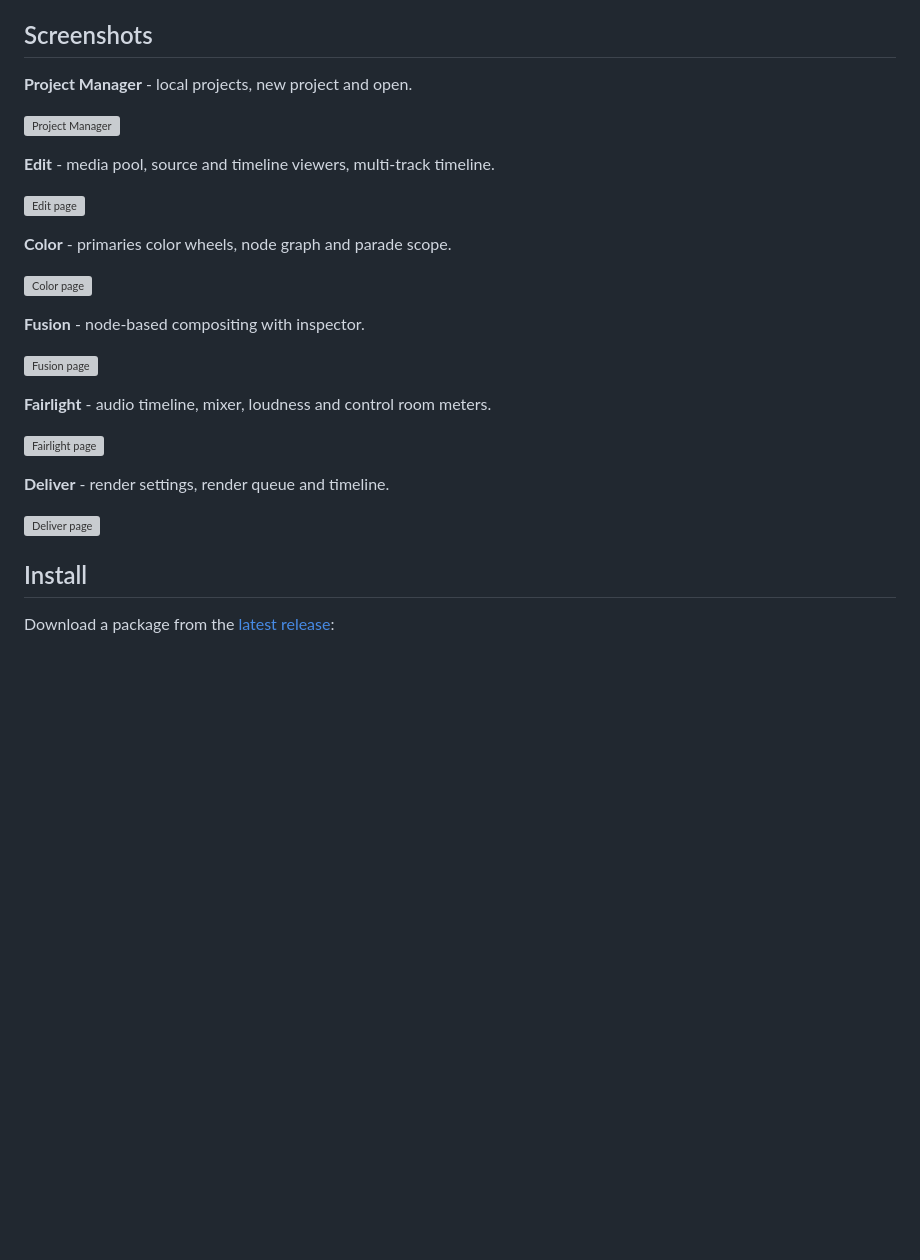
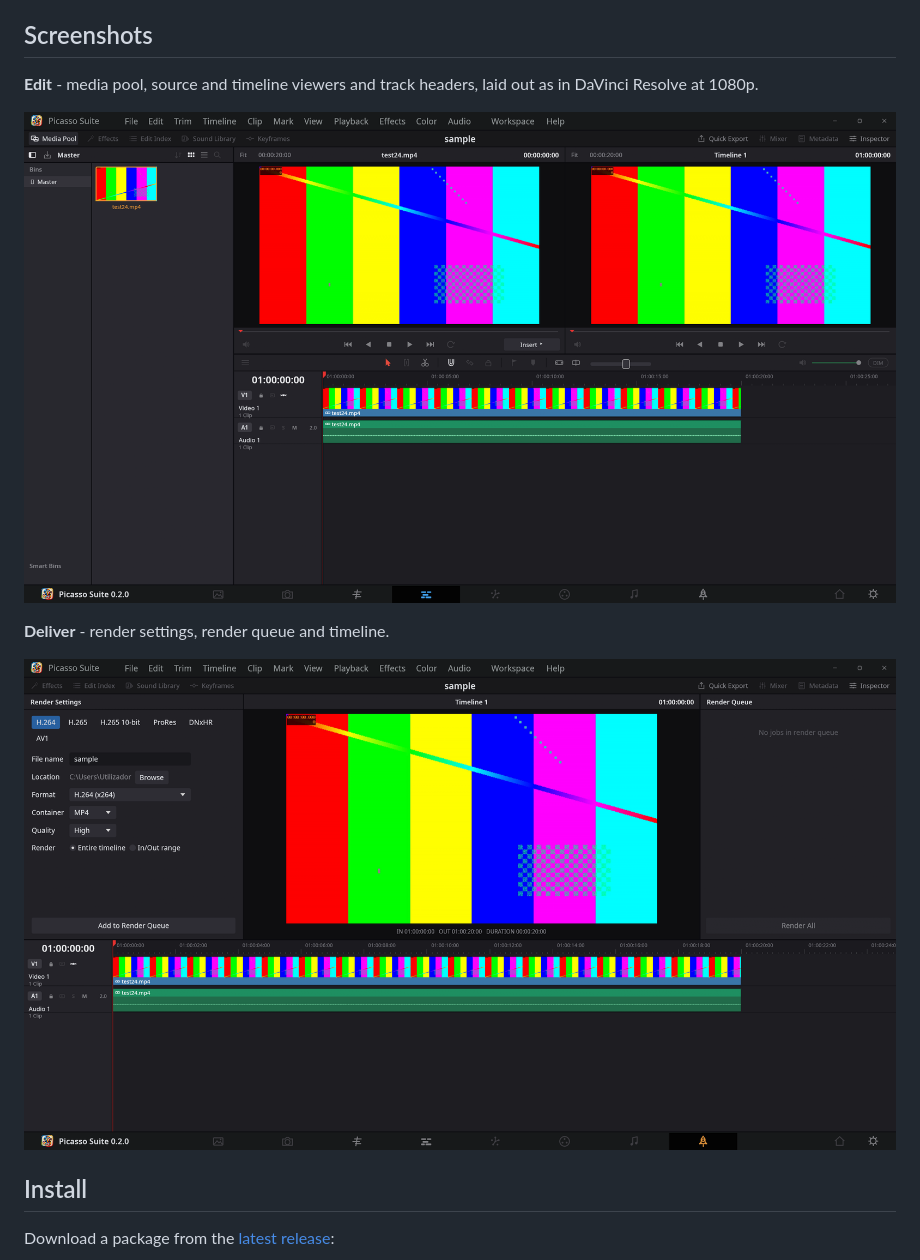
Before and after one commit to GMNEdits/Picasso-Suite, a Markdown page: README.md, the part around the change. Drawn GitHub-style; pictures changed too: docs/screenshots/deliver-1080p.png (added), docs/screenshots/edit-1080p.png (added); blank space fills up the shorter version; grey boxes are pictures that could not be loaded.

Commit message:
Picasso Suite 0.2.0: 1080p Resolve layout, Curves, Custom Export presets, track deletion, audio playback
Co-Authored-By: Claude Haiku 5.5 <noreply@anthropic.com>

```diff
--- a/README.md
+++ b/README.md
@@ -17,29 +17,13 @@ A cross-platform video editor written in Rust - Windows, Linux and macOS.
 
 ## Screenshots
 
-**Project Manager** - local projects, new project and open.
+**Edit** - media pool, source and timeline viewers and track headers, laid out as in DaVinci Resolve at 1080p.
 
-![Project Manager](docs/screenshots/project-manager-local.webp)
-
-**Edit** - media pool, source and timeline viewers, multi-track timeline.
-
-![Edit page](docs/screenshots/edit.webp)
-
-**Color** - primaries color wheels, node graph and parade scope.
-
-![Color page](docs/screenshots/color.webp)
-
-**Fusion** - node-based compositing with inspector.
-
-![Fusion page](docs/screenshots/fusion.webp)
-
-**Fairlight** - audio timeline, mixer, loudness and control room meters.
-
-![Fairlight page](docs/screenshots/fairlight.webp)
+![Edit page](docs/screenshots/edit-1080p.png)
 
 **Deliver** - render settings, render queue and timeline.
 
-![Deliver page](docs/screenshots/deliver.webp)
+![Deliver page](docs/screenshots/deliver-1080p.png)
 
 ## Install
 
```
Also changed, not shown: CHANGELOG.md (+35 -0 lines), ROADMAP.md (+3 -2 lines), 15 other files.
